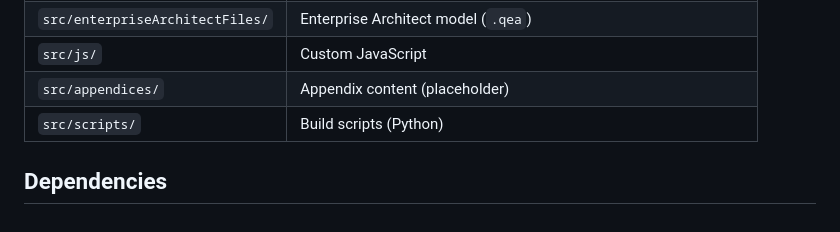
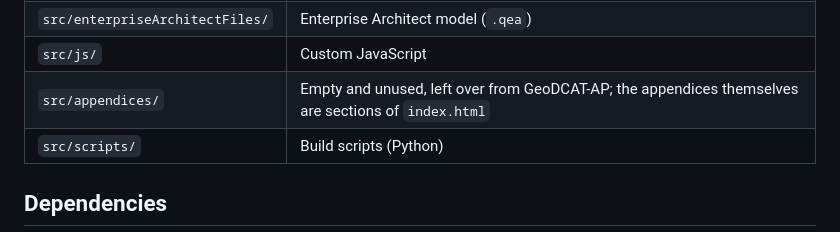
Before and after one commit to tamtamresearch/poc-mobilityDCAT-AP, a Markdown page: DEVELOPMENT.md, the part around the change. Rendered like a GitHub page.

```diff
--- a/DEVELOPMENT.md
+++ b/DEVELOPMENT.md
@@ -133,7 +133,7 @@ Turtle is the source format for the ontology and the examples. The `.rdf` and `.
 | `src/figures/` | UML diagrams |
 | `src/enterpriseArchitectFiles/` | Enterprise Architect model (`.qea`) |
 | `src/js/` | Custom JavaScript |
-| `src/appendices/` | Appendix content (placeholder) |
+| `src/appendices/` | Empty and unused, left over from GeoDCAT-AP; the appendices themselves are sections of `index.html` |
 | `src/scripts/` | Build scripts (Python) |
 
 ## Dependencies
```
Also changed, not shown: README.md (+1 -1 lines).
